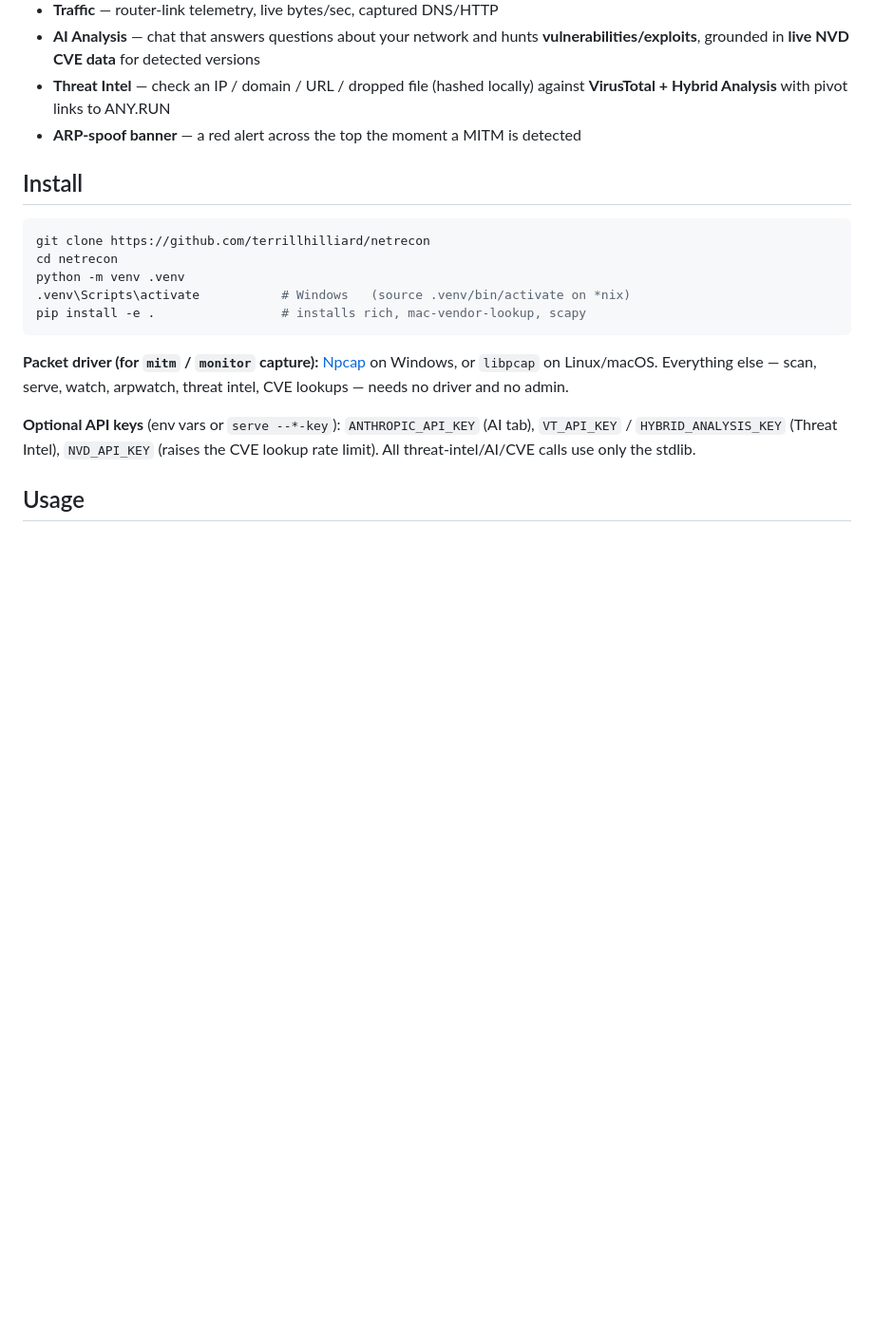
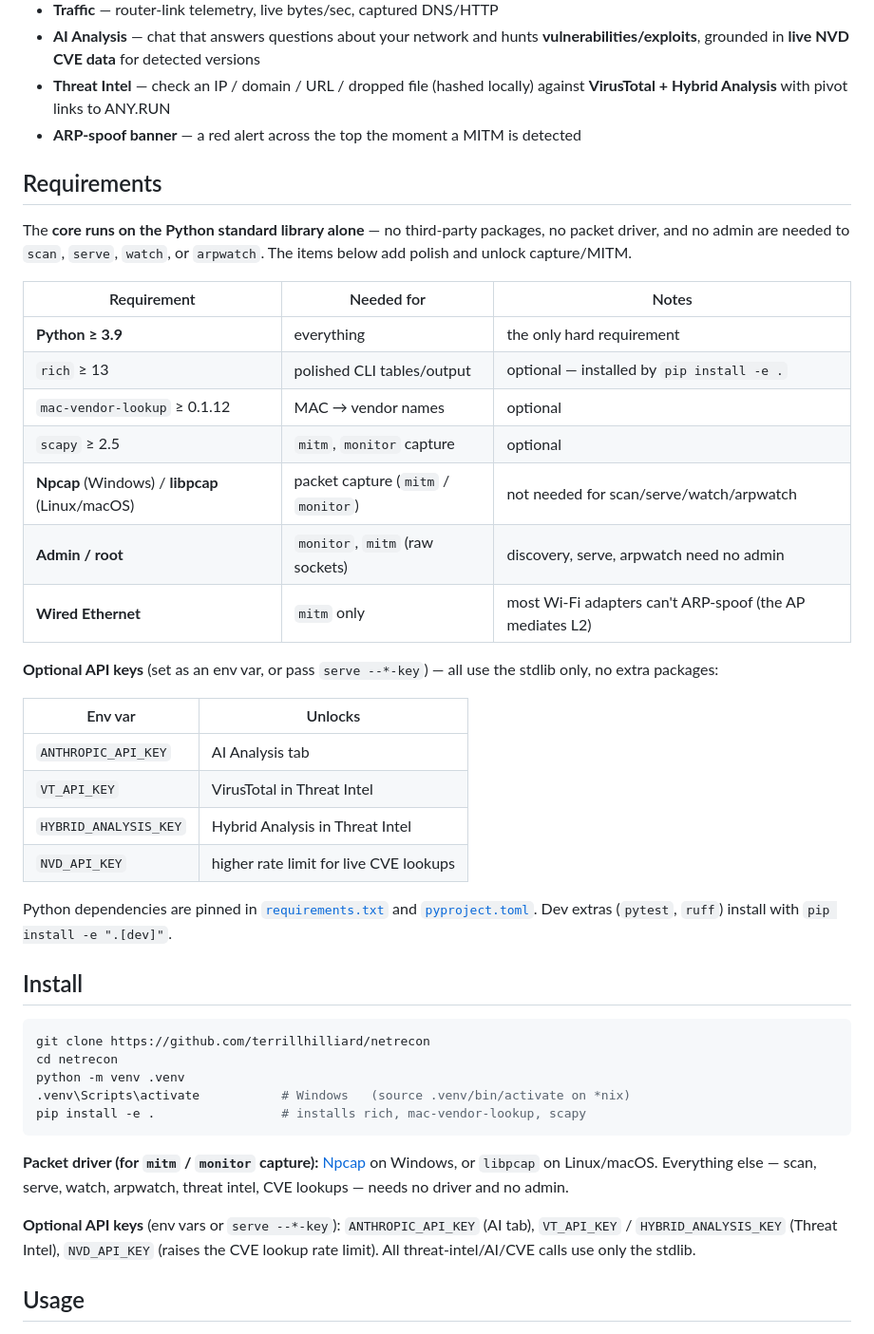
Before and after one commit to terrillhilliard/netrecon, a Markdown page: README.md, the part around the change. Shown at 95% size. Drawn GitHub-style; blank space fills up the shorter version.

Commit message:
docs: add Requirements section to README
Document Python version, optional dependencies, packet driver, admin/
wired-Ethernet needs, and optional API keys in one place.

Co-Authored-By: Claude Opus 4.8 <noreply@anthropic.com>

````diff
--- a/README.md
+++ b/README.md
@@ -54,6 +54,36 @@ real data:
   against **VirusTotal + Hybrid Analysis** with pivot links to ANY.RUN
 - **ARP-spoof banner** — a red alert across the top the moment a MITM is detected
 
+## Requirements
+
+The **core runs on the Python standard library alone** — no third-party packages,
+no packet driver, and no admin are needed to `scan`, `serve`, `watch`, or `arpwatch`.
+The items below add polish and unlock capture/MITM.
+
+| Requirement | Needed for | Notes |
+|---|---|---|
+| **Python ≥ 3.9** | everything | the only hard requirement |
+| `rich` ≥ 13 | polished CLI tables/output | optional — installed by `pip install -e .` |
+| `mac-vendor-lookup` ≥ 0.1.12 | MAC → vendor names | optional |
+| `scapy` ≥ 2.5 | `mitm`, `monitor` capture | optional |
+| **Npcap** (Windows) / **libpcap** (Linux/macOS) | packet capture (`mitm` / `monitor`) | not needed for scan/serve/watch/arpwatch |
+| **Admin / root** | `monitor`, `mitm` (raw sockets) | discovery, serve, arpwatch need no admin |
+| **Wired Ethernet** | `mitm` only | most Wi-Fi adapters can't ARP-spoof (the AP mediates L2) |
+
+**Optional API keys** (set as an env var, or pass `serve --*-key`) — all use the
+stdlib only, no extra packages:
+
+| Env var | Unlocks |
+|---|---|
+| `ANTHROPIC_API_KEY` | AI Analysis tab |
+| `VT_API_KEY` | VirusTotal in Threat Intel |
+| `HYBRID_ANALYSIS_KEY` | Hybrid Analysis in Threat Intel |
+| `NVD_API_KEY` | higher rate limit for live CVE lookups |
+
+Python dependencies are pinned in [`requirements.txt`](requirements.txt) and
+[`pyproject.toml`](pyproject.toml). Dev extras (`pytest`, `ruff`) install with
+`pip install -e ".[dev]"`.
+
 ## Install
 
 ```bash
````
